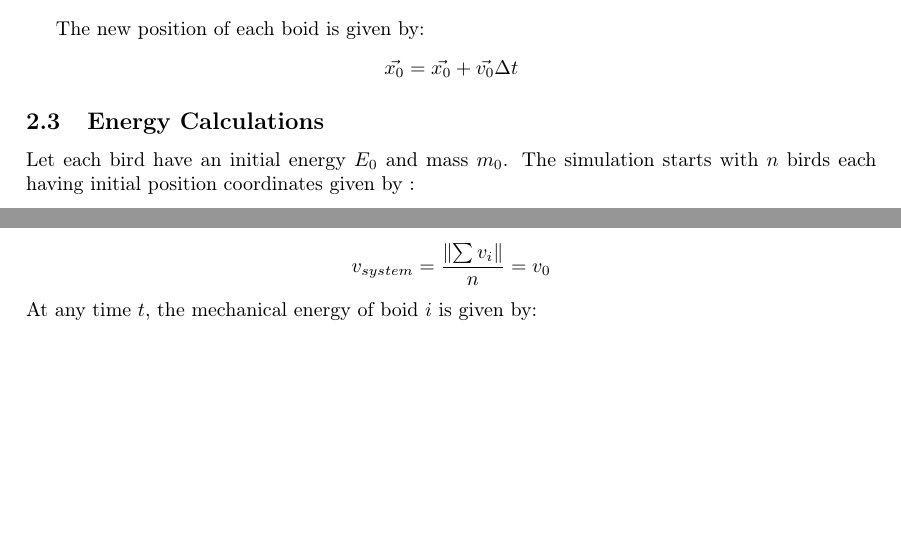
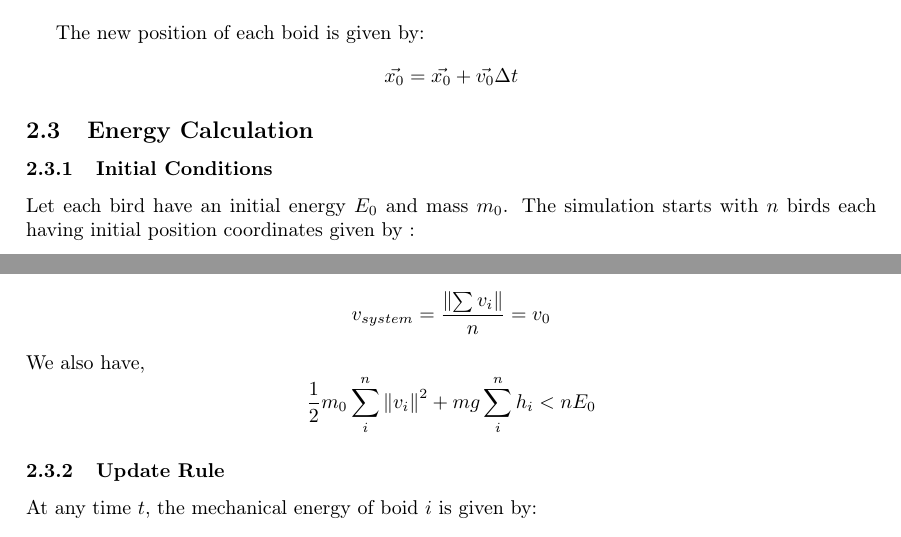
Before and after one commit to shubh1612/Starling-Murmurations, a LaTeX document (mathematical_model/main.tex): two parts of page 3 of 3 before the commit and two parts of page 3 of 4 after it, joined at a grey line, cut so that both start at the same text, the shorter picture padded with empty space. Compiled offline with pdfLaTeX.

Commit message:
Updated mathematical model

```diff
--- a/mathematical_model/main.tex
+++ b/mathematical_model/main.tex
@@ -127,7 +127,9 @@ The new velocity of each boid is given by:
 The new position of each boid is given by:
 \[ \vec{x_{0}} = \vec{x_{0}} + \vec{v_{0}}\Delta t  \]
 
-\subsection{Energy Calculations}
+\subsection{Energy Calculation}
+
+\subsubsection{Initial Conditions}
 
 Let each bird have an initial energy $E_{0}$ and mass $m_{0}$.
 The simulation starts with $n$ birds each having initial position coordinates  given by :
@@ -148,6 +150,11 @@ Now we have:
 \\
 \noindent Similarily, Let the velocity be initialized randomly such that:
 \[ v_{system} = \frac{\norm{\sum v_{i}}}{n} = v_{0} \]
+We also have,
+\[ \frac{1}{2} m_{0} \sum_{i}^n \norm{v_{i}}^2 + mg \sum_{i}^n h_{i} < nE_{0} \]
+
+
+\subsubsection{Update Rule}
 
 \noindent At any time $t$, the mechanical energy of boid $i$ is given by:
 \[E_{mech, i, t} = \frac{1}{2} m \norm{v_{i, t}}^2 + mgh_{i,t}\]
```
Also changed, not shown: mathematical_model/main.pdf.
